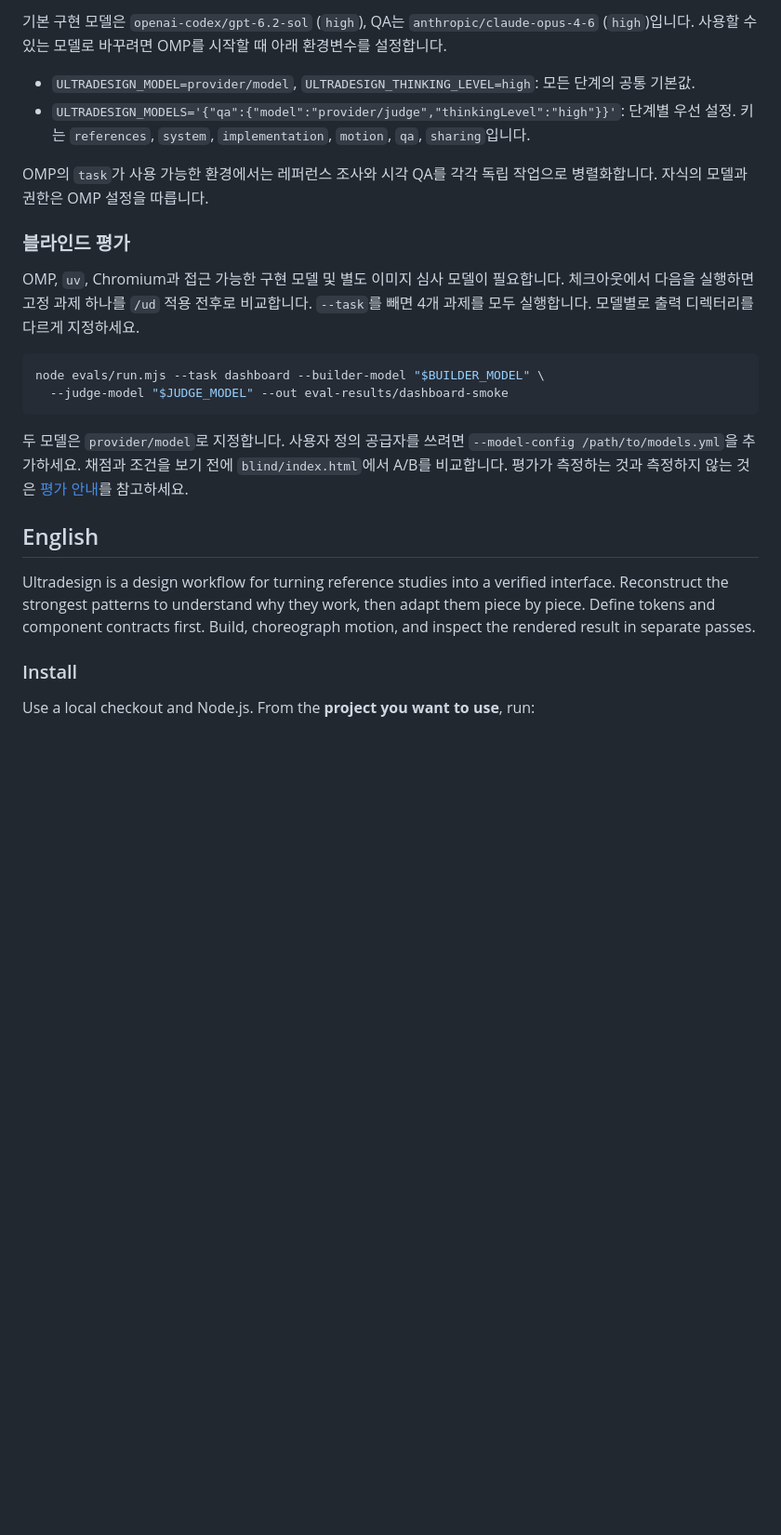
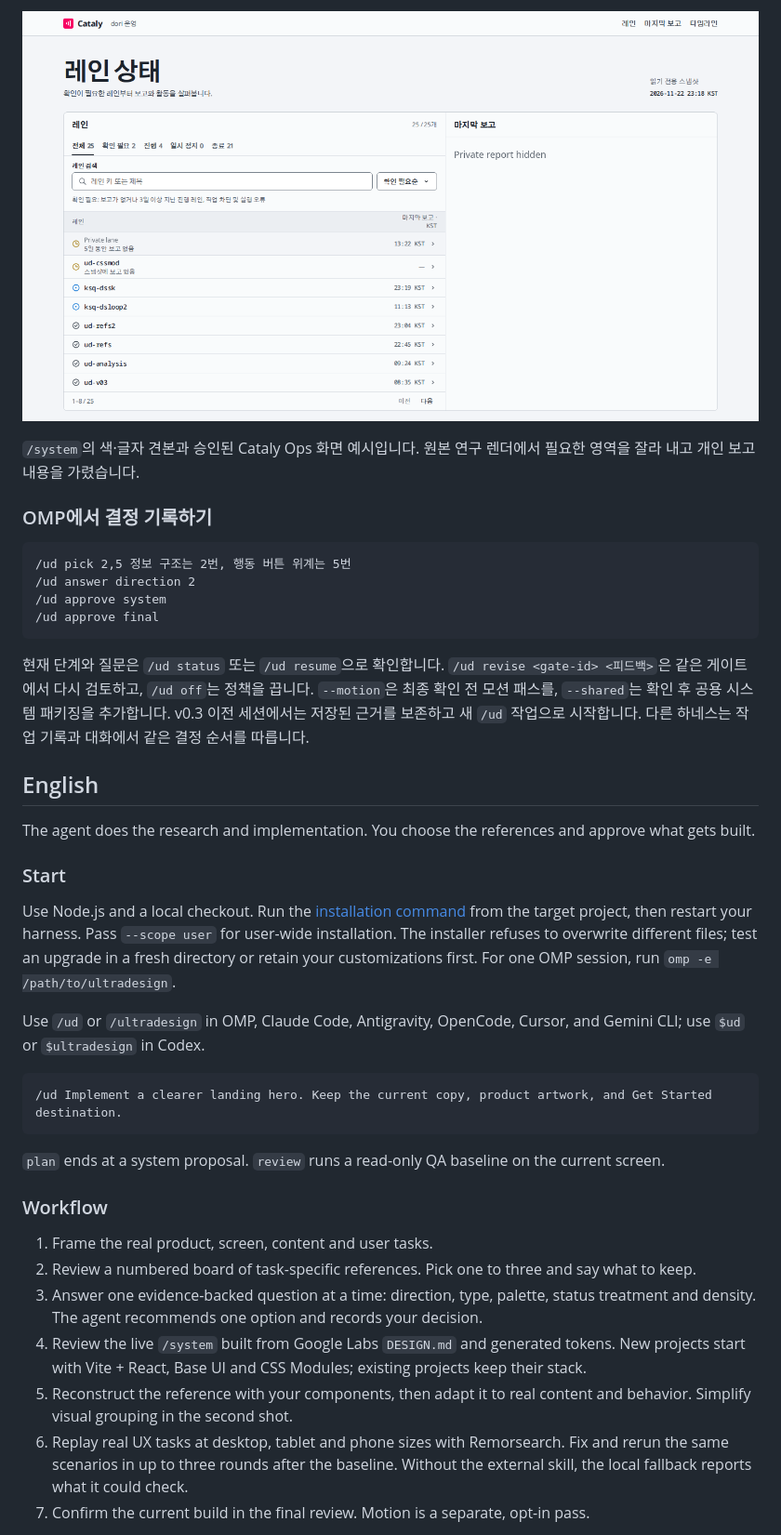
Before and after one commit to tknmaxxer/ultradesign, a Markdown page: README.md, the part around one of its changes. Shown at 93% size. GitHub-like rendering; pictures changed too: assets/readme/exp2-lanes.png (added); blank space fills up the shorter version.

````diff
--- a/README.md
+++ b/README.md
@@ -48,26 +36,42 @@ OMP에서 설치 없이 한 세션만 쓰려면 `omp -e /path/to/ultradesign`으
 
-기본 구현 모델은 `openai-codex/gpt-6.2-sol` (`high`), QA는 `anthropic/claude-opus-4-6` (`high`)입니다. 사용할 수 있는 모델로 바꾸려면 OMP를 시작할 때 아래 환경변수를 설정합니다.
+![Cataly 레인 상태 화면: 상태 기호, 검색과 선택 행, 마지막 보고 패널](assets/readme/exp2-lanes.png)
 
-- `ULTRADESIGN_MODEL=provider/model`, `ULTRADESIGN_THINKING_LEVEL=high`: 모든 단계의 공통 기본값.
-- `ULTRADESIGN_MODELS='{"qa":{"model":"provider/judge","thinkingLevel":"high"}}'`: 단계별 우선 설정. 키는 `references`, `system`, `implementation`, `motion`, `qa`, `sharing`입니다.
+`/system`의 색·글자 견본과 승인된 Cataly Ops 화면 예시입니다. 원본 연구 렌더에서 필요한 영역을 잘라 내고 개인 보고 내용을 가렸습니다.
 
-OMP의 `task`가 사용 가능한 환경에서는 레퍼런스 조사와 시각 QA를 각각 독립 작업으로 병렬화합니다. 자식의 모델과 권한은 OMP 설정을 따릅니다.
+### OMP에서 결정 기록하기
 
-### 블라인드 평가
-
-OMP, `uv`, Chromium과 접근 가능한 구현 모델 및 별도 이미지 심사 모델이 필요합니다. 체크아웃에서 다음을 실행하면 고정 과제 하나를 `/ud` 적용 전후로 비교합니다. `--task`를 빼면 4개 과제를 모두 실행합니다. 모델별로 출력 디렉터리를 다르게 지정하세요.
-
-```sh
-node evals/run.mjs --task dashboard --builder-model "$BUILDER_MODEL" \
-  --judge-model "$JUDGE_MODEL" --out eval-results/dashboard-smoke
+```text
+/ud pick 2,5 정보 구조는 2번, 행동 버튼 위계는 5번
+/ud answer direction 2
+/ud approve system
+/ud approve final
 ```
 
-두 모델은 `provider/model`로 지정합니다. 사용자 정의 공급자를 쓰려면 `--model-config /path/to/models.yml`을 추가하세요. 채점과 조건을 보기 전에 `blind/index.html`에서 A/B를 비교합니다. 평가가 측정하는 것과 측정하지 않는 것은 [평가 안내](evals/README.md)를 참고하세요.
+현재 단계와 질문은 `/ud status` 또는 `/ud resume`으로 확인합니다. `/ud revise <gate-id> <피드백>`은 같은 게이트에서 다시 검토하고, `/ud off`는 정책을 끕니다. `--motion`은 최종 확인 전 모션 패스를, `--shared`는 확인 후 공용 시스템 패키징을 추가합니다. v0.3 이전 세션에서는 저장된 근거를 보존하고 새 `/ud` 작업으로 시작합니다. 다른 하네스는 작업 기록과 대화에서 같은 결정 순서를 따릅니다.
 
 ## English
 
-Ultradesign is a design workflow for turning reference studies into a verified interface. Reconstruct the strongest patterns to understand why they work, then adapt them piece by piece. Define tokens and component contracts first. Build, choreograph motion, and inspect the rendered result in separate passes.
+The agent does the research and implementation. You choose the references and approve what gets built.
 
-### Install
+### Start
 
-Use a local checkout and Node.js. From the **project you want to use**, run:
+Use Node.js and a local checkout. Run the [installation command](#시작하기) from the target project, then restart your harness. Pass `--scope user` for user-wide installation. The installer refuses to overwrite different files; test an upgrade in a fresh directory or retain your customizations first. For one OMP session, run `omp -e /path/to/ultradesign`.
+
+Use `/ud` or `/ultradesign` in OMP, Claude Code, Antigravity, OpenCode, Cursor, and Gemini CLI; use `$ud` or `$ultradesign` in Codex.
+
+```text
+/ud Implement a clearer landing hero. Keep the current copy, product artwork, and Get Started destination.
+```
+
+`plan` ends at a system proposal. `review` runs a read-only QA baseline on the current screen.
+
+### Workflow
+
+1. Frame the real product, screen, content and user tasks.
+2. Review a numbered board of task-specific references. Pick one to three and say what to keep.
+3. Answer one evidence-backed question at a time: direction, type, palette, status treatment and density. The agent recommends one option and records your decision.
+4. Review the live `/system` built from Google Labs `DESIGN.md` and generated tokens. New projects start with Vite + React, Base UI and CSS Modules; existing projects keep their stack.
+5. Reconstruct the reference with your components, then adapt it to real content and behavior. Simplify visual grouping in the second shot.
+6. Replay real UX tasks at desktop, tablet and phone sizes with Remorsearch. Fix and rerun the same scenarios in up to three rounds after the baseline. Without the external skill, the local fallback reports what it could check.
+7. Confirm the current build in the final review. Motion is a separate, opt-in pass.
+
````
Also changed, not shown: other parts of README.md (+43 -50 lines), references/method-trace.md (added, +15 -0 lines), assets/readme/system-foundations.png (added).
